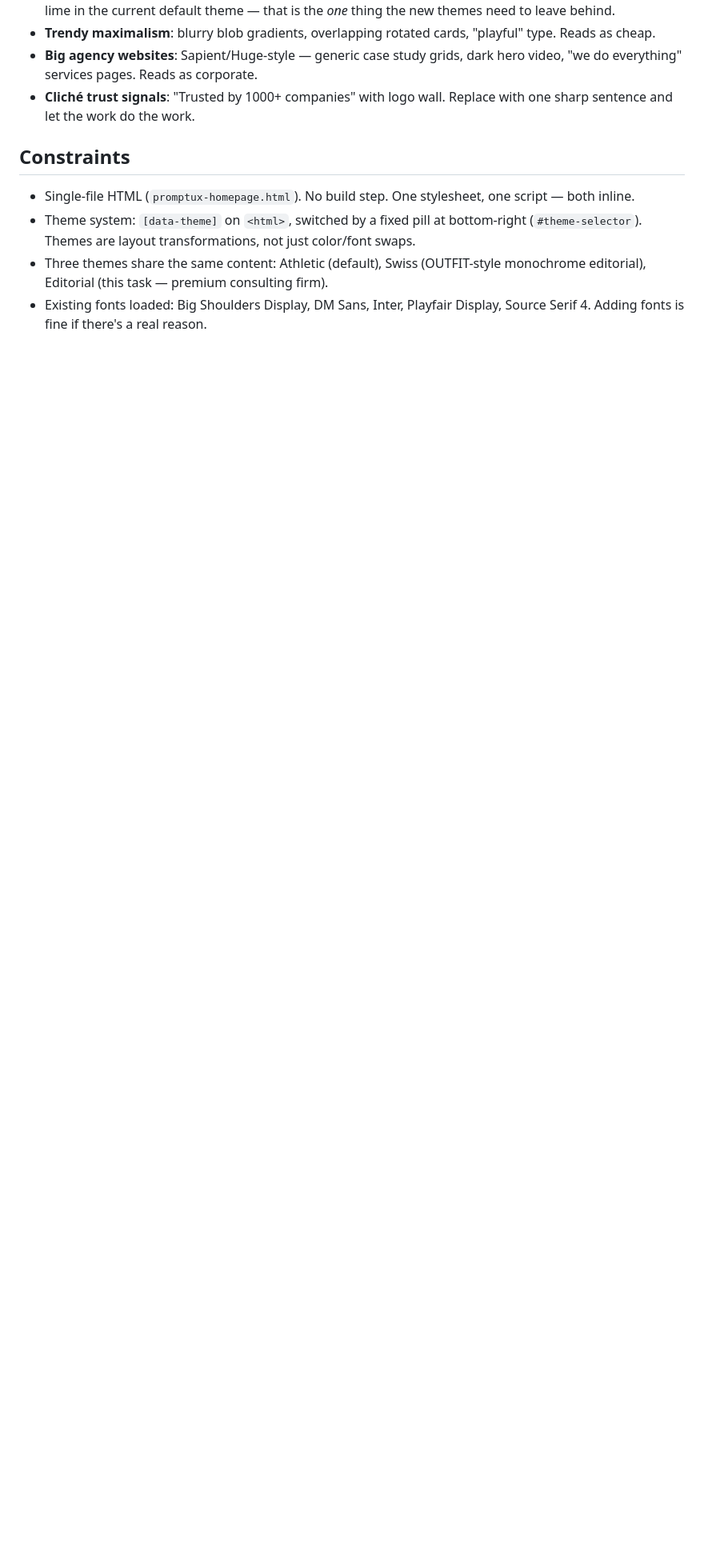
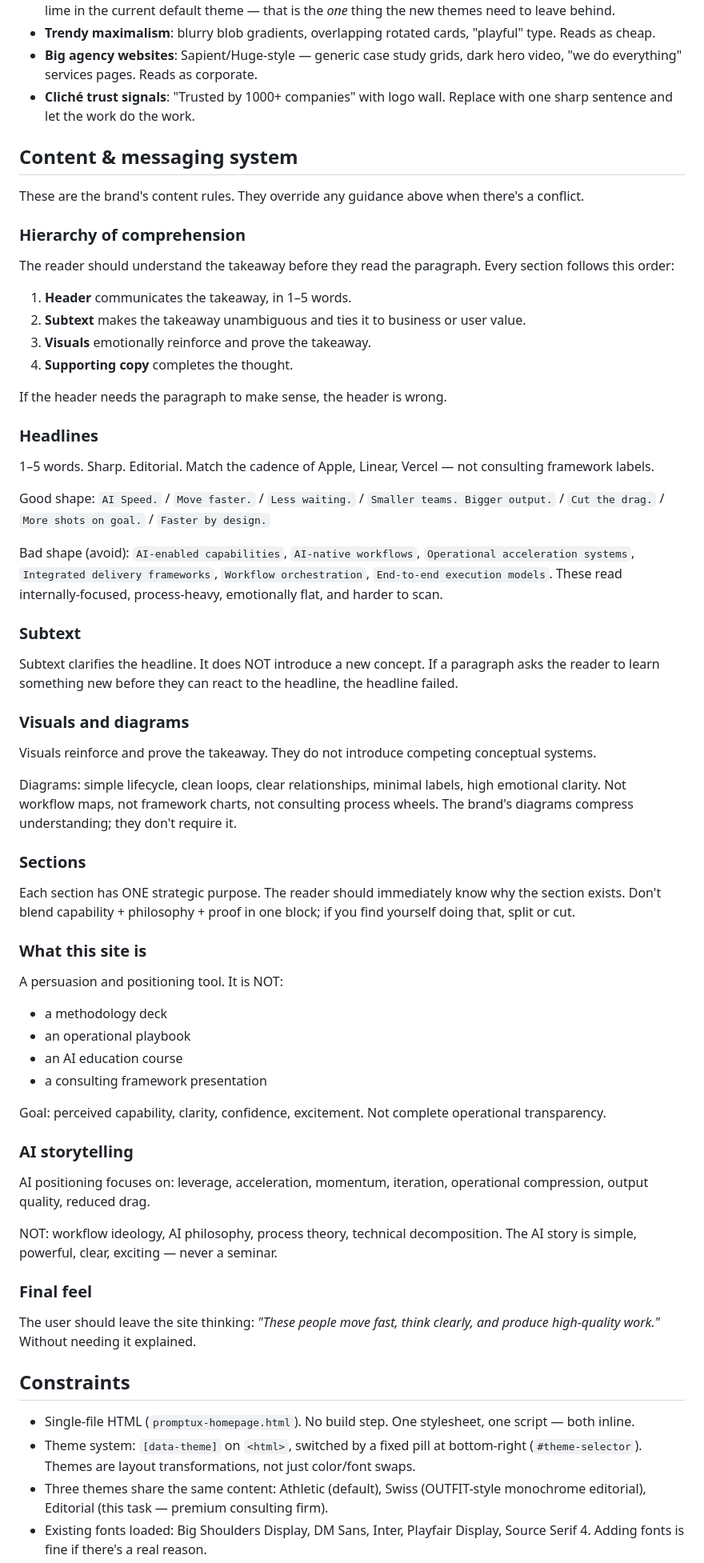
Before and after one commit to shanebouchard/promptux, a Markdown page: PRODUCT.md, the part around the change. Shown at 80% size. Drawn GitHub-style; blank space fills up the shorter version.

Commit message:
PRODUCT.md: codify content & messaging system as core brand rules
Why:
The content/storytelling principles being applied to the site
(headers in 1-5 words, subtext clarifies don't introduce, visuals
reinforce don't compete, one strategic purpose per section, the
site is a persuasion tool not a methodology deck, AI storytelling
is about leverage not workflow ideology) had been getting applied
ad-hoc across recent commits. They deserve to be canonical — every
future page, section, headline, or visual on this site should be
authored against them. PRODUCT.md is the brand context file the
/impeccable skill loads on every invocation, so codifying the
rules here means they're in scope for every future design pass.

What:
New top-level section "Content & messaging system" inserted
between "Anti-references" and "Constraints" (natural arc:
identity → expression rules → technical limits).

Seven sub-rules:
- Hierarchy of comprehension (header → subtext → visuals → support)
- Headlines (1-5 words, Apple/Linear/Vercel cadence; good/bad
  shape examples carried over from the brief)
- Subtext (clarifies, never introduces a new concept)
- Visuals and diagrams (reinforce takeaway, no competing
  conceptual systems; diagrams are lifecycle/loop/relationship,
  not consulting process wheels)
- Sections (one strategic purpose each; split or cut anything that
  blends multiple)
- What this site is (persuasion tool, not methodology deck / AI
  course / consulting framework)
- AI storytelling (leverage/acceleration/momentum, not workflow
  ideology)
- Final feel (perceived capability over operational transparency)

Section opens with "These rules override any guidance above when
there's a conflict" — so they take precedence over the older Voice
section if the two ever disagree.

Co-Authored-By: Claude Opus 4.7 (1M context) <noreply@anthropic.com>

```diff
--- a/PRODUCT.md
+++ b/PRODUCT.md
@@ -36,6 +36,64 @@ Words to avoid: synergy, partner-up, leverage as a verb, ecosystem, unlock, jour
 - **Big agency websites**: Sapient/Huge-style — generic case study grids, dark hero video, "we do everything" services pages. Reads as corporate.
 - **Cliché trust signals**: "Trusted by 1000+ companies" with logo wall. Replace with one sharp sentence and let the work do the work.
 
+## Content & messaging system
+
+These are the brand's content rules. They override any guidance above when there's a conflict.
+
+### Hierarchy of comprehension
+
+The reader should understand the takeaway before they read the paragraph. Every section follows this order:
+
+1. **Header** communicates the takeaway, in 1–5 words.
+2. **Subtext** makes the takeaway unambiguous and ties it to business or user value.
+3. **Visuals** emotionally reinforce and prove the takeaway.
+4. **Supporting copy** completes the thought.
+
+If the header needs the paragraph to make sense, the header is wrong.
+
+### Headlines
+
+1–5 words. Sharp. Editorial. Match the cadence of Apple, Linear, Vercel — not consulting framework labels.
+
+Good shape: `AI Speed.` / `Move faster.` / `Less waiting.` / `Smaller teams. Bigger output.` / `Cut the drag.` / `More shots on goal.` / `Faster by design.`
+
+Bad shape (avoid): `AI-enabled capabilities`, `AI-native workflows`, `Operational acceleration systems`, `Integrated delivery frameworks`, `Workflow orchestration`, `End-to-end execution models`. These read internally-focused, process-heavy, emotionally flat, and harder to scan.
+
+### Subtext
+
+Subtext clarifies the headline. It does NOT introduce a new concept. If a paragraph asks the reader to learn something new before they can react to the headline, the headline failed.
+
+### Visuals and diagrams
+
+Visuals reinforce and prove the takeaway. They do not introduce competing conceptual systems.
+
+Diagrams: simple lifecycle, clean loops, clear relationships, minimal labels, high emotional clarity. Not workflow maps, not framework charts, not consulting process wheels. The brand's diagrams compress understanding; they don't require it.
+
+### Sections
+
+Each section has ONE strategic purpose. The reader should immediately know why the section exists. Don't blend capability + philosophy + proof in one block; if you find yourself doing that, split or cut.
+
+### What this site is
+
+A persuasion and positioning tool. It is NOT:
+
+- a methodology deck
+- an operational playbook
+- an AI education course
+- a consulting framework presentation
+
+Goal: perceived capability, clarity, confidence, excitement. Not complete operational transparency.
+
+### AI storytelling
+
+AI positioning focuses on: leverage, acceleration, momentum, iteration, operational compression, output quality, reduced drag.
+
+NOT: workflow ideology, AI philosophy, process theory, technical decomposition. The AI story is simple, powerful, clear, exciting — never a seminar.
+
+### Final feel
+
+The user should leave the site thinking: *"These people move fast, think clearly, and produce high-quality work."* Without needing it explained.
+
 ## Constraints
 
 - Single-file HTML (`promptux-homepage.html`). No build step. One stylesheet, one script — both inline.
```
